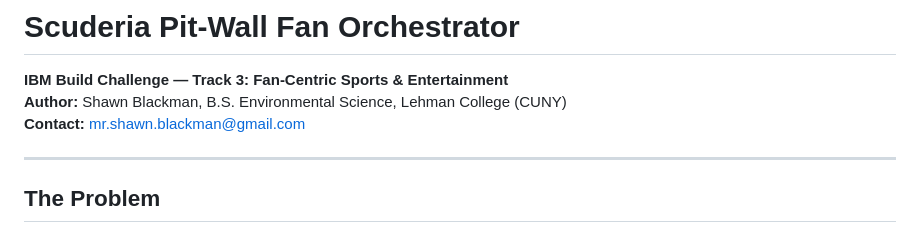
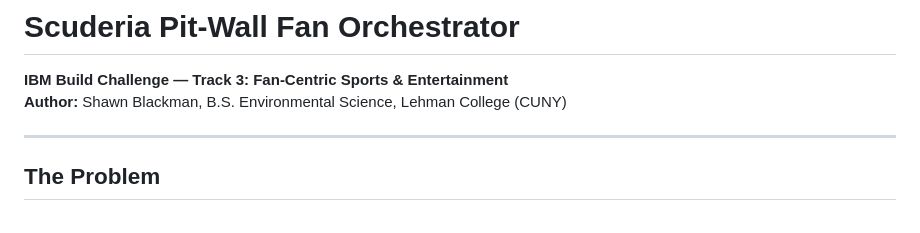
Before and after one commit to sh4wnbk/scuderia-pit-wall-orchestrator, a Markdown page: README.md, the part around the change. Rendered like a GitHub page.

Commit message:
Revise author contact details in README
Updated contact information for the author.

```diff
--- a/README.md
+++ b/README.md
@@ -2,7 +2,7 @@
 
 **IBM Build Challenge — Track 3: Fan-Centric Sports & Entertainment**
 **Author:** Shawn Blackman, B.S. Environmental Science, Lehman College (CUNY)
-**Contact:** mr.shawn.blackman@gmail.com
+
 
 ---
 
```
